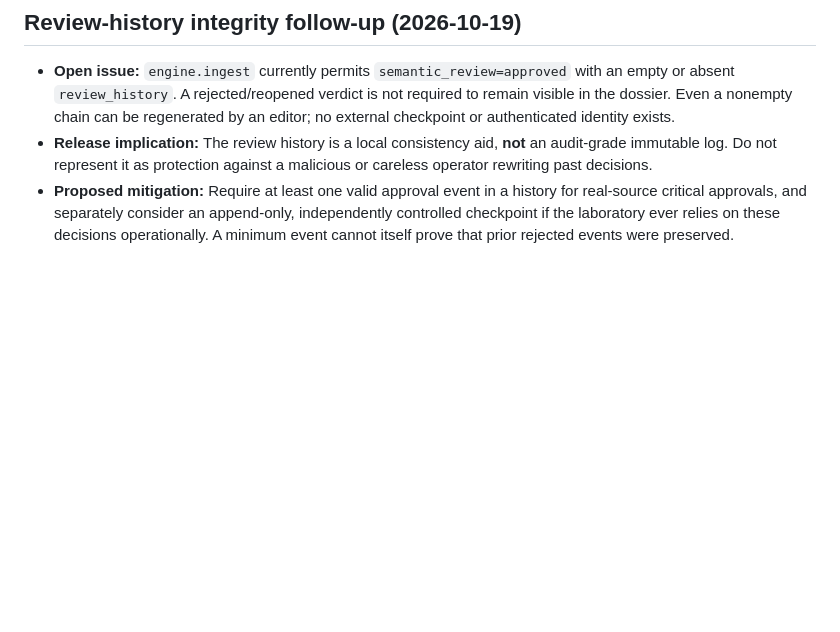
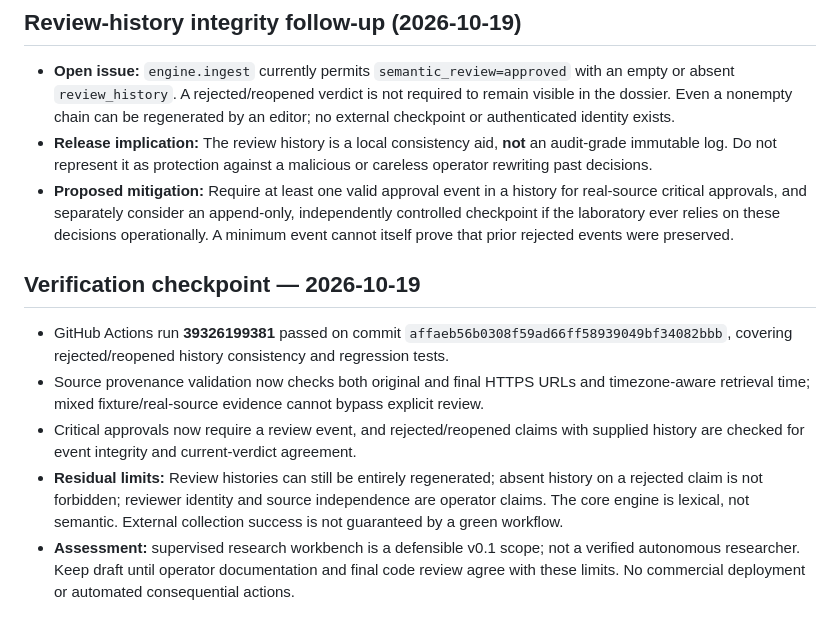
Before and after one commit to KaiExperiment/kai-laboratory, a Markdown page: scout/RELEASE-REVIEW.md, the part around the change. Rendered like a GitHub page; blank space fills up the shorter version.

Commit message:
Record verified release checkpoint and remaining non-authenticated audit limits

```diff
--- a/scout/RELEASE-REVIEW.md
+++ b/scout/RELEASE-REVIEW.md
@@ -27,3 +27,10 @@ Run the batch setup/wastage scenario against documented free competitor tools wh
 - **Open issue:** `engine.ingest` currently permits `semantic_review=approved` with an empty or absent `review_history`. A rejected/reopened verdict is not required to remain visible in the dossier. Even a nonempty chain can be regenerated by an editor; no external checkpoint or authenticated identity exists.
 - **Release implication:** The review history is a local consistency aid, **not** an audit-grade immutable log. Do not represent it as protection against a malicious or careless operator rewriting past decisions.
 - **Proposed mitigation:** Require at least one valid approval event in a history for real-source critical approvals, and separately consider an append-only, independently controlled checkpoint if the laboratory ever relies on these decisions operationally. A minimum event cannot itself prove that prior rejected events were preserved.
+
+## Verification checkpoint — 2026-10-19
+- GitHub Actions run **39326199381** passed on commit `affaeb56b0308f59ad66ff58939049bf34082bbb`, covering rejected/reopened history consistency and regression tests.
+- Source provenance validation now checks both original and final HTTPS URLs and timezone-aware retrieval time; mixed fixture/real-source evidence cannot bypass explicit review.
+- Critical approvals now require a review event, and rejected/reopened claims with supplied history are checked for event integrity and current-verdict agreement.
+- **Residual limits:** Review histories can still be entirely regenerated; absent history on a rejected claim is not forbidden; reviewer identity and source independence are operator claims. The core engine is lexical, not semantic. External collection success is not guaranteed by a green workflow.
+- **Assessment:** supervised research workbench is a defensible v0.1 scope; not a verified autonomous researcher. Keep draft until operator documentation and final code review agree with these limits. No commercial deployment or automated consequential actions.
```
